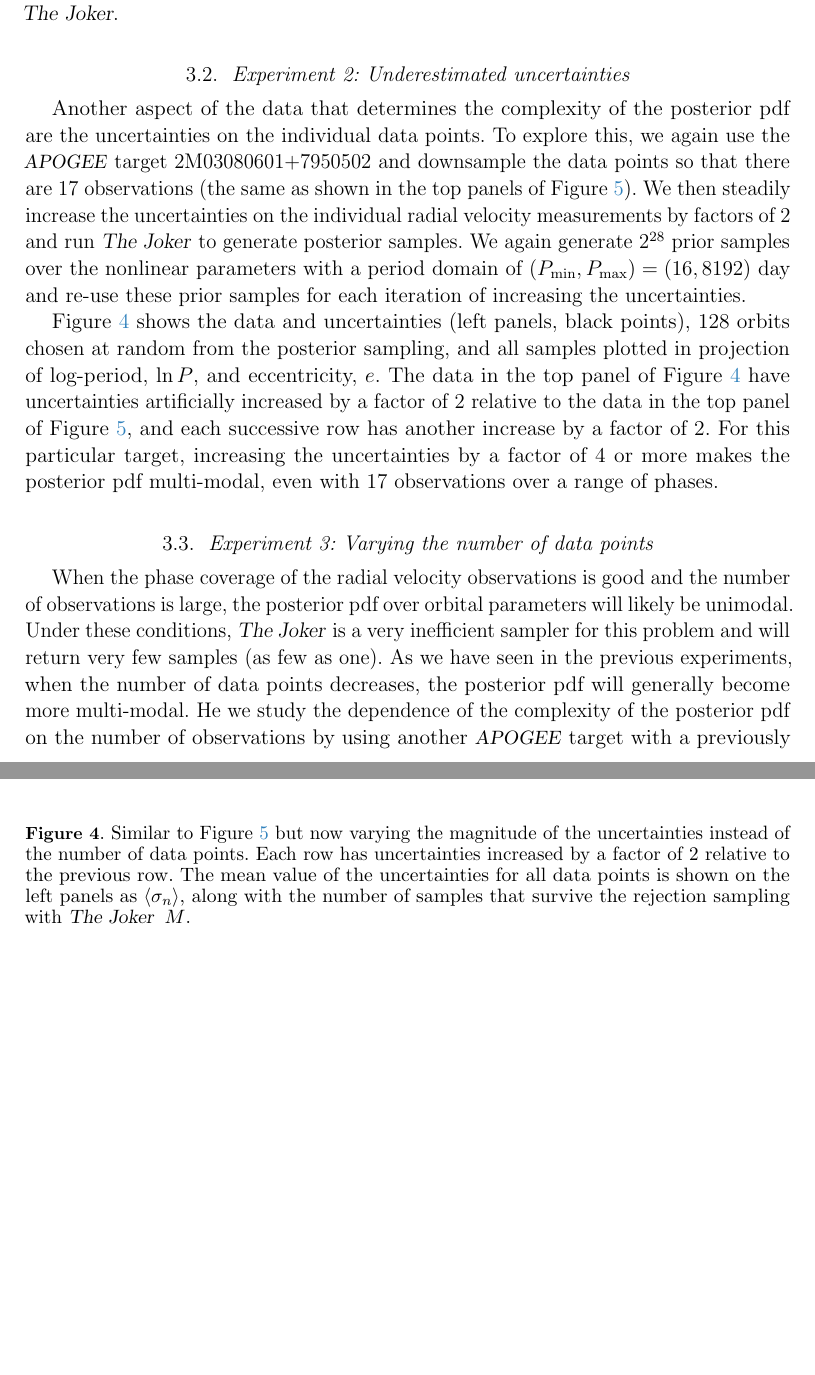
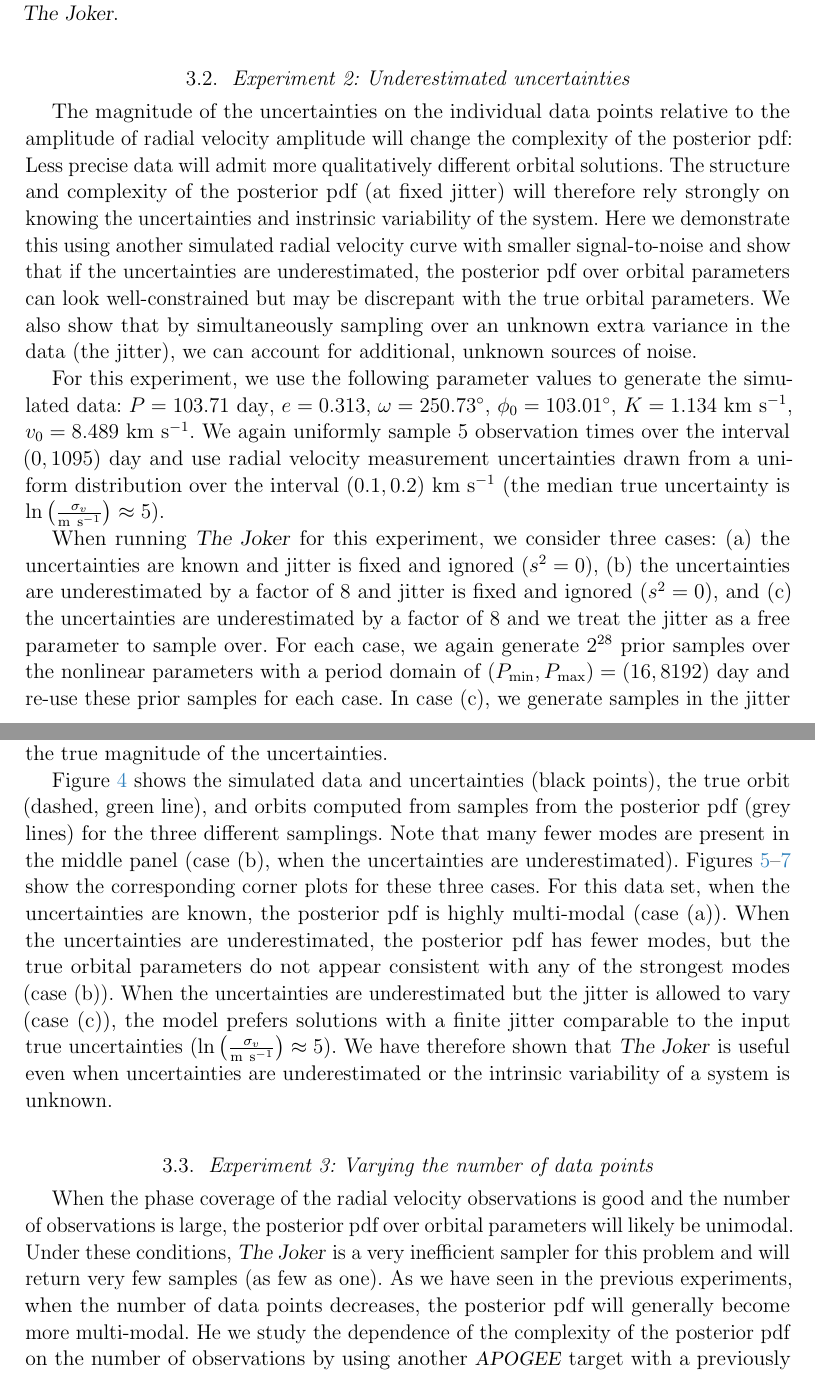
Before and after one commit to adrn/thejoker, a LaTeX paper (paper/sampler.tex): two parts of pages 9 and 13 of 24 before the commit and two parts of pages 9 and 13 of 25 after it, joined at a grey line, cut so that both start at the same text, the shorter picture padded with empty space. Compiled offline with pdfLaTeX; a LaTeX package or settings file that is missing is left out.

Commit message:
words about exp 2

```diff
--- a/paper/sampler.tex
+++ b/paper/sampler.tex
@@ -46,6 +46,7 @@
 \newcommand{\msun}{\mathrm{M}_\odot}
 \newcommand{\rsun}{\mathrm{R}_\odot}
 \newcommand{\kms}{\mathrm{km}~\mathrm{s}^{-1}}
+\newcommand{\mps}{\mathrm{m}~\mathrm{s}^{-1}}
 \newcommand{\bs}[1]{\boldsymbol{#1}}
 
 % For experiments
@@ -588,39 +589,60 @@ when also sampling over an unknown jitter parameter, $s^2$.
 \subsection{Experiment~\arabic{expcounter}: Underestimated uncertainties}
 \stepcounter{expcounter}
 
-Another aspect of the data that determines the complexity of the posterior pdf
-are the uncertainties on the individual data points.
-To explore this, we again use the \apogee\ target 2M03080601+7950502 and
-downsample the data points so that there are 17 observations (the same as shown
-in the top panels of \figname~\ref{fig:exp3-rv-0}).
-We then steadily increase the uncertainties on the individual radial velocity
-measurements by factors of 2 and run \samplername\ to generate posterior
-samples.
-We again generate $2^{28}$ prior samples over the nonlinear parameters with a
-period domain of $(P_{\rm min}, P_{\rm max}) = (16, 8192)~{\rm day}$ and re-use
-these prior samples for each iteration of increasing the uncertainties.
+The magnitude of the uncertainties on the individual data points relative to the
+amplitude of radial velocity amplitude will change the complexity of the
+posterior pdf: Less precise data will admit more qualitatively different
+orbital solutions.
+The structure and complexity of the posterior pdf (at fixed jitter) will
+therefore rely strongly on knowing the uncertainties and instrinsic variability
+of the system.
+Here we demonstrate this using another simulated radial velocity curve with
+smaller signal-to-noise and show that if the uncertainties are underestimated,
+the posterior pdf over orbital parameters can look well-constrained but may be
+discrepant with the true orbital parameters.
+We also show that by simultaneously sampling over an unknown extra variance in
+the data (the jitter), we can account for additional, unknown sources of noise.
 
-\figname~\ref{fig:exp4-rv} shows the data and uncertainties (left panels, black
-points), 128 orbits chosen at random from the posterior sampling, and all
-samples plotted in projection of log-period, $\ln P$, and eccentricity, $e$.
-The data in the top panel of \figname~\ref{fig:exp4-rv} have uncertainties
-artificially increased by a factor of 2 relative to the data in the top panel of
-\figname~\ref{fig:exp3-rv-0}, and each successive row has another increase by a
-factor of 2.
-For this particular target, increasing the uncertainties by a factor of 4 or
-more makes the posterior pdf multi-modal, even with 17 observations over a range
-of phases.
+For this experiment, we use the following parameter values to generate the
+simulated data: $P = 103.71~{\rm day}$, $e = 0.313$, $\omega = 250.73^\circ$,
+$\phi_0 = 103.01^\circ$, $K = 1.134~\kms$, $v_0 = 8.489~\kms$.
+We again uniformly sample 5 observation times over the interval $(0,1095)~{\rm
+day}$ and use radial velocity measurement uncertainties drawn from a uniform
+distribution over the interval $(0.1, 0.2)~\kms$ (the median true uncertainty is
+$\ln \left(\frac{\sigma_v}{\mps}\right) \approx 5$).
+
+When running \samplername\ for this experiment, we consider three cases:
+(a) the uncertainties are known and jitter is fixed and ignored ($s^2=0$), (b)
+the uncertainties are underestimated by a factor of 8 and jitter is fixed and
+ignored ($s^2=0$), and (c) the uncertainties are underestimated by a factor of 8
+and we treat the jitter as a free parameter to sample over.
+For each case, we again generate $2^{28}$ prior samples over the nonlinear
+parameters with a period domain of $(P_{\rm min}, P_{\rm max}) = (16, 8192)~{\rm
+day}$ and re-use these prior samples for each case.
+In case (c), we generate samples in the jitter by setting
+$(\mu_s,\sigma^2_s) = (10,1)$---here we are assuming that we have some suspicion
+about the true magnitude of the uncertainties.
+
+\figname~\ref{fig:exp2-rv} shows the simulated data and uncertainties (black
+points), the true orbit (dashed, green line), and orbits computed from samples
+from the posterior pdf (grey lines) for the three different samplings.
+Note that many fewer modes are present in the middle panel (case (b), when the
+uncertainties are underestimated).
+\figname s~\ref{fig:exp2-corner-a}--\ref{fig:exp2-corner-c} show the
+corresponding corner plots for these three cases.
+For this data set, when the uncertainties are known, the posterior pdf is highly
+multi-modal (case (a)).
+When the uncertainties are underestimated, the posterior pdf has fewer modes,
+but the true orbital parameters do not appear consistent with any of the
+strongest modes (case (b)).
+When the uncertainties are underestimated but the jitter is allowed to vary
+(case (c)), the model prefers solutions with a finite jitter comparable to the
+input true uncertainties ($\ln \left(\frac{\sigma_v}{\mps}\right) \approx 5$).
+We have therefore shown that \samplername\ is useful even when uncertainties are
+underestimated or the intrinsic variability of a system is unknown.
 
 \begin{figure*}[p]
 \begin{center}
-\includegraphics[width=\textwidth]{figures/exp4-rv-curves.pdf}
+\includegraphics[width=\textwidth]{figures/exp2-rv-curves.pdf}
 \end{center}
 \caption{%
-Similar to \figname~\ref{fig:exp3-rv-0} but now varying the magnitude of the
-uncertainties instead of the number of data points.
-Each row has uncertainties increased by a factor of 2 relative to the previous
-row.
-The mean value of the uncertainties for all data points is shown on the left
-panels as $\langle \sigma_n \rangle$, along with the number of samples that
-survive the rejection sampling with \samplername\, $M$.
-\label{fig:exp4-rv}}
@@ -626,0 +662 @@ survive the rejection sampling with \samplername\, $M$.
+uncertainties are known and jitter is fixed to $s^2 = 0$.
@@ -626,0 +674 @@ survive the rejection sampling with \samplername\, $M$.
+uncertainties are underestimated by a factor of 8 and jitter is fixed to
@@ -627,6 +685,10 @@ survive the rejection sampling with \samplername\, $M$.
+uncertainties are underestimated by a factor of 8 and the jitter is sampled as
+a non-linear parameter.
+\label{fig:exp2-corner-c}}
 \end{figure*}
 
 \subsection{Experiment~\arabic{expcounter}: Varying the number of data points}
+\stepcounter{expcounter}
 
 When the phase coverage of the radial velocity observations is good and the
 number of observations is large, the posterior pdf over orbital parameters will
```
Also changed, not shown: paper/sampler.tex (86 more changed lines).
